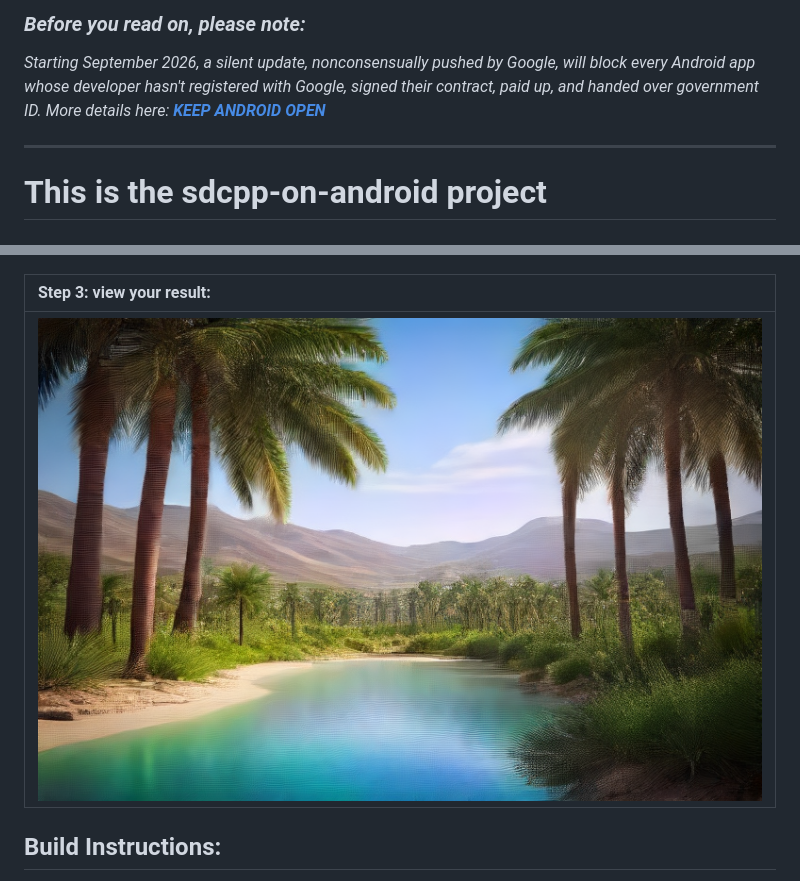
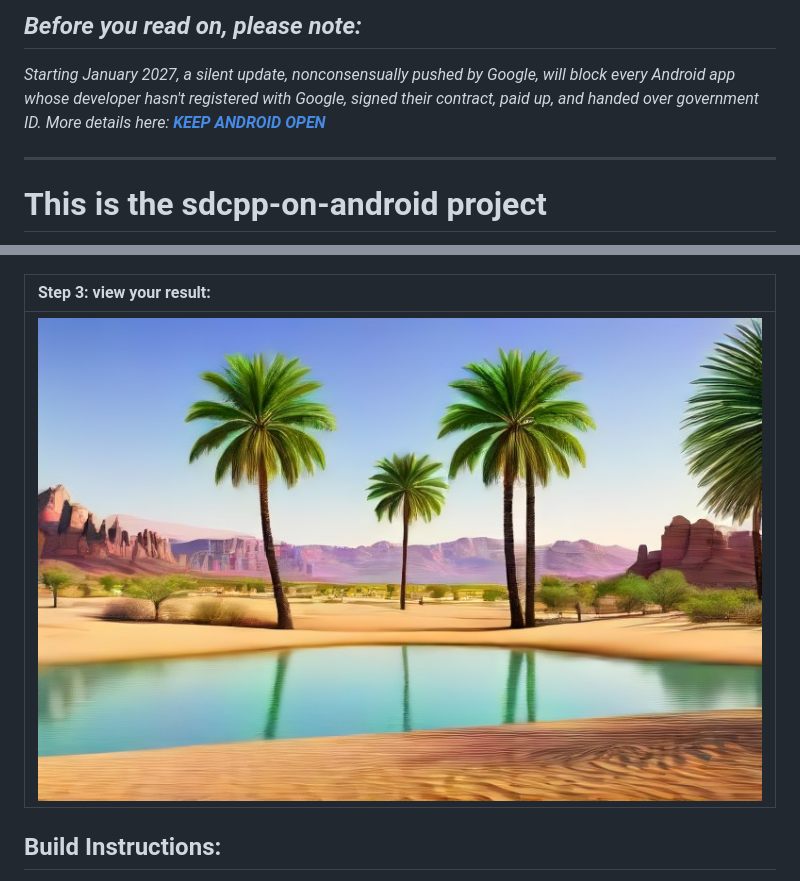
Before and after one commit to akleine/sdcpp-on-android, a Markdown page: README.md, 2 parts joined by grey strips. Drawn GitHub-style; pictures changed too: assets/step33.jpg (deleted), assets/step53.jpg (added).

```diff
--- a/README.md
+++ b/README.md
@@ -1,6 +1,6 @@
-### _Before you read on, please note:_
+## _Before you read on, please note:_
 
-_Starting September 2026, a silent update, nonconsensually pushed by Google, will block every Android app whose developer hasn't registered with Google, signed their contract, paid up, and handed over government ID. More details here:  [**KEEP ANDROID OPEN**](https://keepandroidopen.org/en/)_
+_Starting January 2027, a silent update, nonconsensually pushed by Google, will block every Android app whose developer hasn't registered with Google, signed their contract, paid up, and handed over government ID. More details here:  [**KEEP ANDROID OPEN**](https://keepandroidopen.org/en/)_
 ***
 
 # This is the sdcpp-on-android project
@@ -54,7 +55,7 @@ The generated image files (PNG) are saved in 'Download' folder, called outputXXX
 
 | Step 3: view your result:|
 | :----- |
-| ![](assets/step33.jpg) |
+| ![](assets/step53.jpg) |
 
 
 ## Build Instructions:
```
Also changed, not shown: other parts of README.md (+6 -5 lines), assets/step21.jpg (deleted), assets/step31.jpg (deleted), assets/step41.jpg (added), assets/step51.jpg (added).
